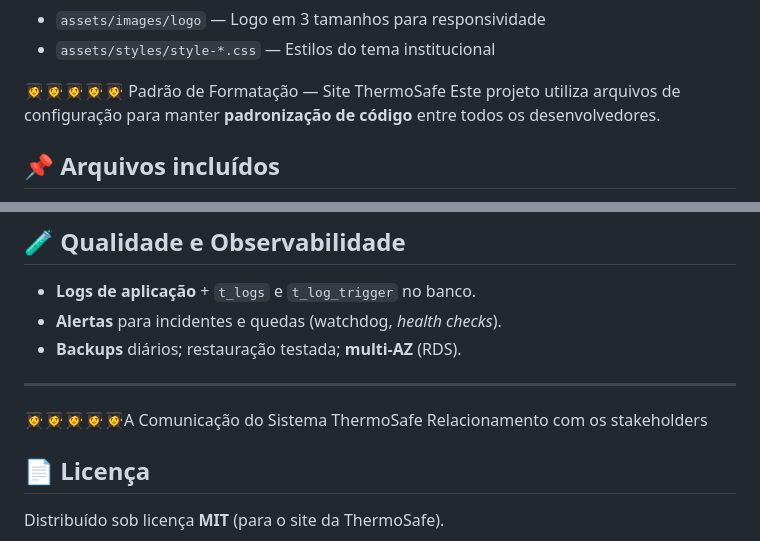
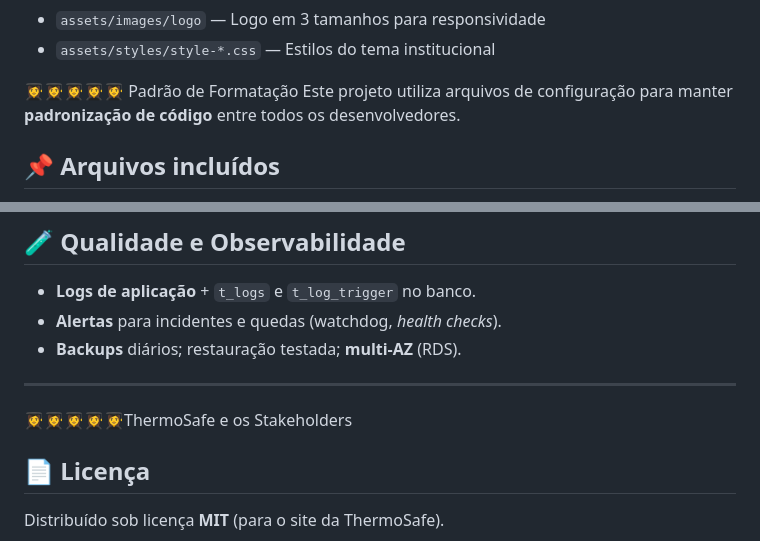
Before and after one commit to gioagostineli/ThermoSafe, a Markdown page: README.md, 2 parts joined by grey strips. Rendered like a GitHub page.

```diff
--- a/README.md
+++ b/README.md
@@ -55,7 +55,7 @@
 - `assets/images/logo` — Logo em 3 tamanhos para responsividade
 - `assets/styles/style-*.css` — Estilos do tema institucional
 
-👩‍🎓👩‍🎓👩‍🎓👩‍🎓👩‍🎓 Padrão de Formatação — Site ThermoSafe
+👩‍🎓👩‍🎓👩‍🎓👩‍🎓👩‍🎓 Padrão de Formatação
 Este projeto utiliza arquivos de configuração para manter **padronização de código** entre todos os desenvolvedores.
 
 ## 📌 Arquivos incluídos
@@ -167,8 +167,7 @@ streamlit run dashboard.py --server.port %STREAMLIT_PORT%
 - **Backups** diários; restauração testada; **multi-AZ** (RDS).
 
 ---
-👩‍🎓👩‍🎓👩‍🎓👩‍🎓👩‍🎓A Comunicação do Sistema ThermoSafe
-Relacionamento com os stakeholders
+👩‍🎓👩‍🎓👩‍🎓👩‍🎓👩‍🎓ThermoSafe e os Stakeholders
 
 ## 📄 Licença
 Distribuído sob licença **MIT** (para o site da ThermoSafe).
```
